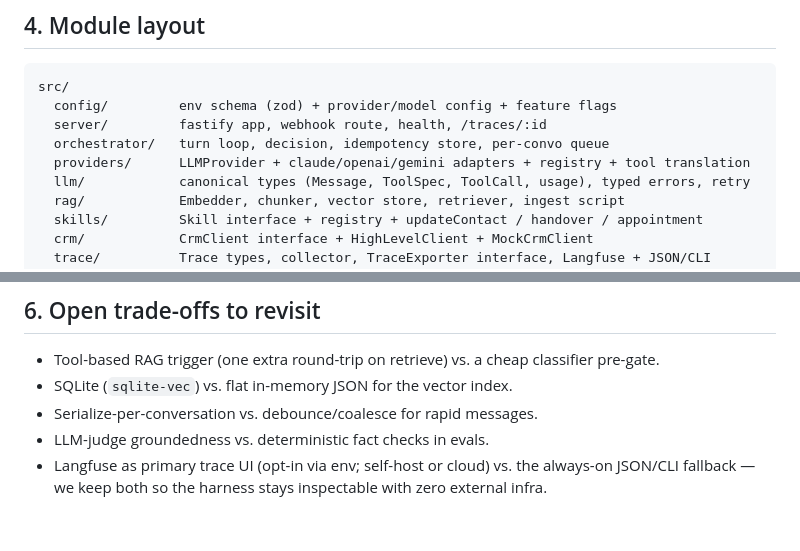
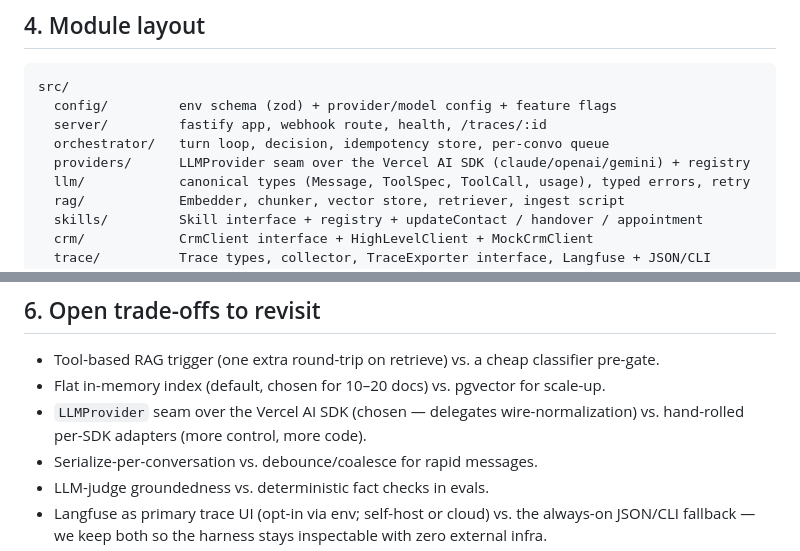
Before and after one commit to jsingh0026/conversation-ai-harness, a Markdown page: docs/ARCHITECTURE.md, 2 parts joined by grey strips. Rendered like a GitHub page; blank space fills up the shorter version.

```diff
--- a/docs/ARCHITECTURE.md
+++ b/docs/ARCHITECTURE.md
@@ -173,7 +190,7 @@ src/
   config/         env schema (zod) + provider/model config + feature flags
   server/         fastify app, webhook route, health, /traces/:id
   orchestrator/   turn loop, decision, idempotency store, per-convo queue
-  providers/      LLMProvider + claude/openai/gemini adapters + registry + tool translation
+  providers/      LLMProvider seam over the Vercel AI SDK (claude/openai/gemini) + registry
   llm/            canonical types (Message, ToolSpec, ToolCall, usage), typed errors, retry
   rag/            Embedder, chunker, vector store, retriever, ingest script
   skills/         Skill interface + registry + updateContact / handover / appointment
@@ -209,7 +226,9 @@ testable/reproducible offline (except live LLM calls). Phase 7 swaps in the real
 ## 6. Open trade-offs to revisit
 
 - Tool-based RAG trigger (one extra round-trip on retrieve) vs. a cheap classifier pre-gate.
-- SQLite (`sqlite-vec`) vs. flat in-memory JSON for the vector index.
+- Flat in-memory index (default, chosen for 10–20 docs) vs. pgvector for scale-up.
+- `LLMProvider` seam over the Vercel AI SDK (chosen — delegates wire-normalization) vs. hand-rolled
+  per-SDK adapters (more control, more code).
 - Serialize-per-conversation vs. debounce/coalesce for rapid messages.
 - LLM-judge groundedness vs. deterministic fact checks in evals.
 - Langfuse as primary trace UI (opt-in via env; self-host or cloud) vs. the always-on JSON/CLI
```
Also changed, not shown: other parts of docs/ARCHITECTURE.md (+37 -20 lines).
